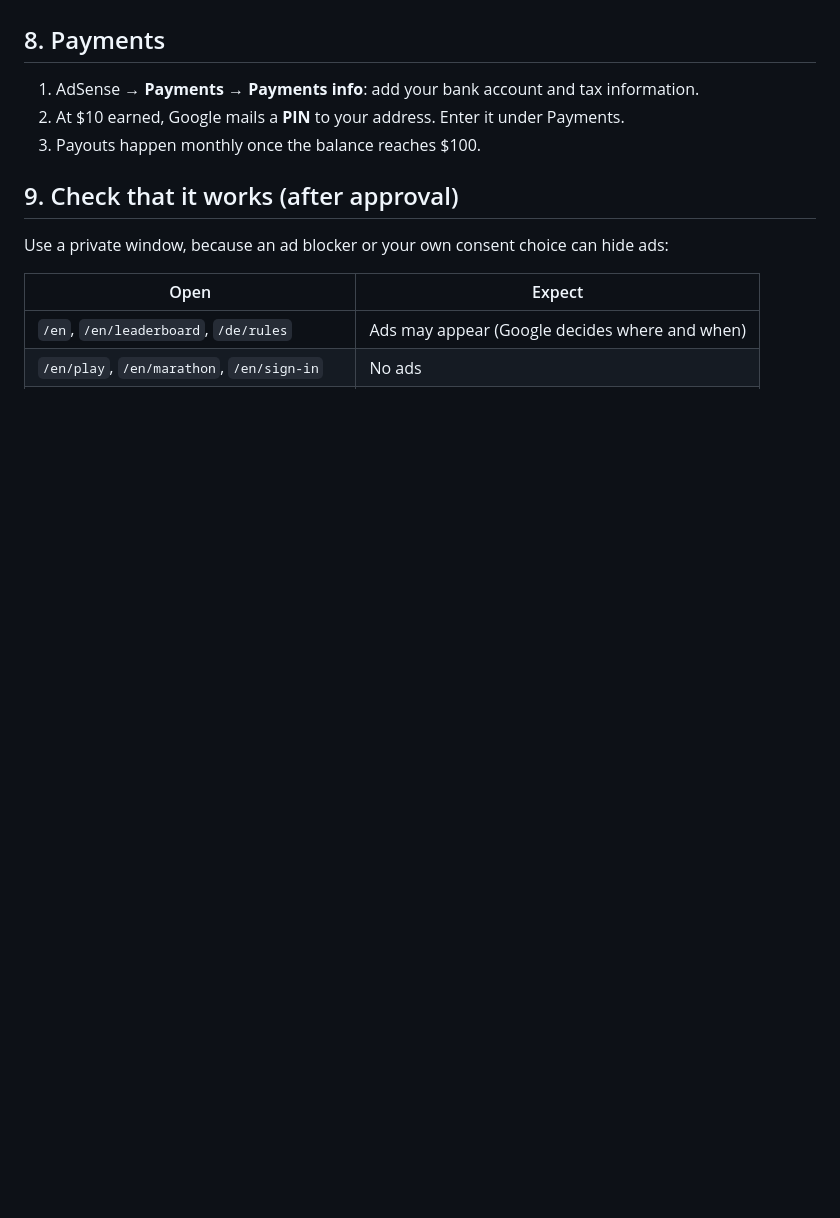
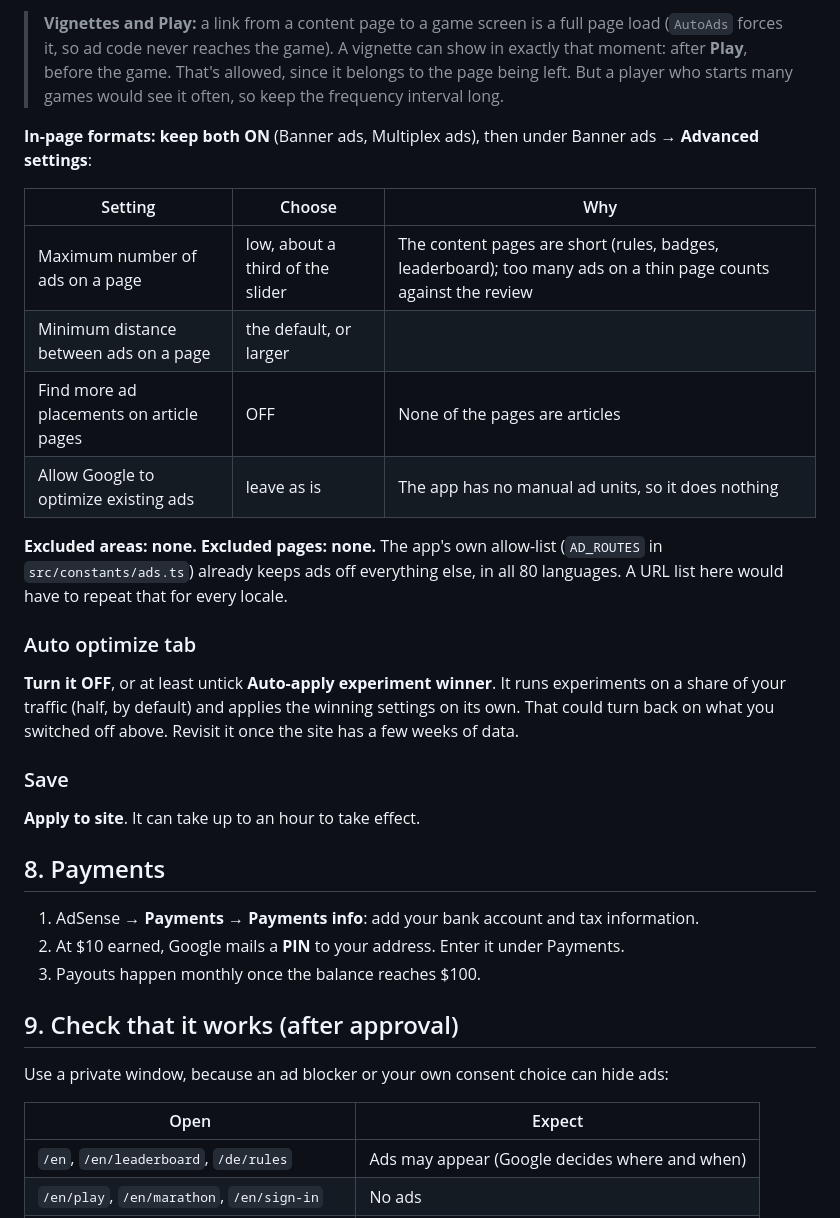
Before and after one commit to NavasardianMichael/who-wants-to-be-a-millionaire, a Markdown page: docs/ADSENSE_SETUP.md, the part around one of its changes. Rendered like a GitHub page; blank space fills up the shorter version.

```diff
--- a/docs/ADSENSE_SETUP.md
+++ b/docs/ADSENSE_SETUP.md
@@ -84,3 +120,33 @@ This is required by Google. Without it, ads in those countries are limited.
+> **Vignettes and Play:** a link from a content page to a game screen is a full page load
+> (`AutoAds` forces it, so ad code never reaches the game). A vignette can show in exactly
+> that moment: after **Play**, before the game. That's allowed, since it belongs to the page
+> being left. But a player who starts many games would see it often, so keep the frequency
+> interval long.
+
+**In-page formats: keep both ON** (Banner ads, Multiplex ads), then under Banner ads →
+**Advanced settings**:
+
+| Setting | Choose | Why |
+|---|---|---|
+| Maximum number of ads on a page | low, about a third of the slider | The content pages are short (rules, badges, leaderboard); too many ads on a thin page counts against the review |
+| Minimum distance between ads on a page | the default, or larger | |
+| Find more ad placements on article pages | OFF | None of the pages are articles |
+| Allow Google to optimize existing ads | leave as is | The app has no manual ad units, so it does nothing |
+
+**Excluded areas: none.** **Excluded pages: none.** The app's own allow-list (`AD_ROUTES` in
+`src/constants/ads.ts`) already keeps ads off everything else, in all 80 languages. A URL
+list here would have to repeat that for every locale.
+
+### Auto optimize tab
+
+**Turn it OFF**, or at least untick **Auto-apply experiment winner**. It runs experiments on a
+share of your traffic (half, by default) and applies the winning settings on its own. That
+could turn back on what you switched off above. Revisit it once the site has a few weeks of
+data.
+
+### Save
+
+**Apply to site**. It can take up to an hour to take effect.
 
 ## 8. Payments
 
```
Also changed, not shown: other parts of docs/ADSENSE_SETUP.md (+46 -10 lines).
